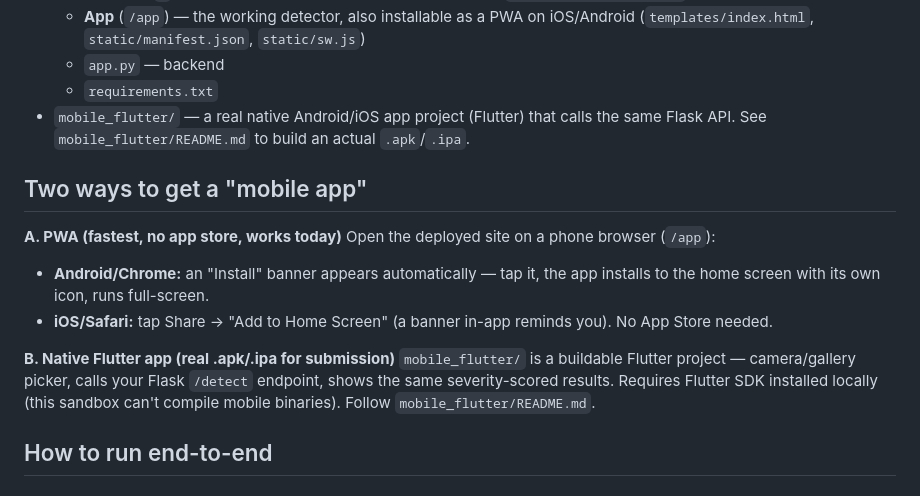
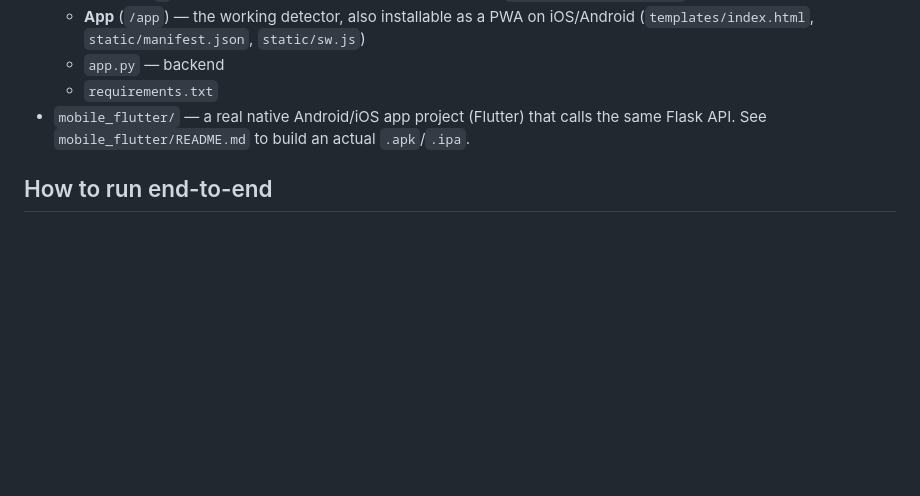
Before and after one commit to ashishbandhav/road-damage-, a Markdown page: README.md, the part around the change. Rendered like a GitHub page; blank space fills up the shorter version.

```diff
--- a/README.md
+++ b/README.md
@@ -11,15 +11,6 @@
   - `requirements.txt`
 - `mobile_flutter/` — a real native Android/iOS app project (Flutter) that calls the same Flask API. See `mobile_flutter/README.md` to build an actual `.apk`/`.ipa`.
 
-## Two ways to get a "mobile app"
-
-**A. PWA (fastest, no app store, works today)**
-Open the deployed site on a phone browser (`/app`):
-- **Android/Chrome:** an "Install" banner appears automatically — tap it, the app installs to the home screen with its own icon, runs full-screen.
-- **iOS/Safari:** tap Share → "Add to Home Screen" (a banner in-app reminds you). No App Store needed.
-
-**B. Native Flutter app (real .apk/.ipa for submission)**
-`mobile_flutter/` is a buildable Flutter project — camera/gallery picker, calls your Flask `/detect` endpoint, shows the same severity-scored results. Requires Flutter SDK installed locally (this sandbox can't compile mobile binaries). Follow `mobile_flutter/README.md`.
 
 ## How to run end-to-end
 
```
